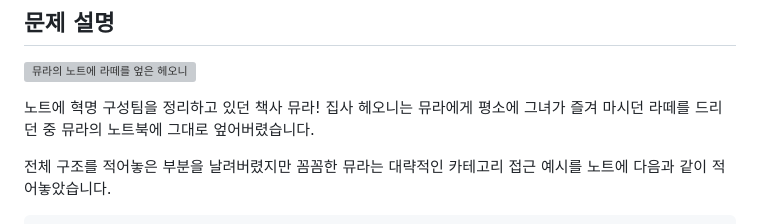
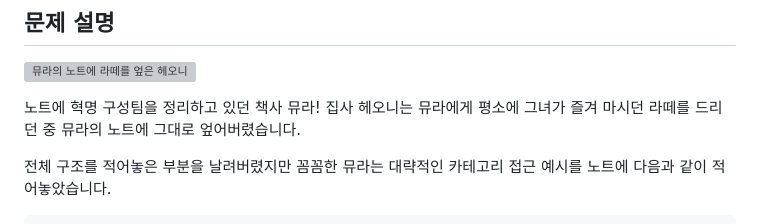
Before and after one commit to weniv/pythonbest20, a Markdown page: src/pages/question11.md, the part around the change. Rendered like a GitHub page; grey boxes are pictures that could not be loaded.

Commit message:
Edit: 11번 문제 설명 노트북 -> 노트 수정

```diff
--- a/src/pages/question11.md
+++ b/src/pages/question11.md
@@ -8,7 +8,7 @@
 
 ![뮤라의 노트에 라떼를 엎은 헤오니](./11_1.webp)
 
-노트에 혁명 구성팀을 정리하고 있던 책사 뮤라! 집사 헤오니는 뮤라에게 평소에 그녀가 즐겨 마시던 라떼를 드리던 중 뮤라의 노트북에 그대로 엎어버렸습니다.
+노트에 혁명 구성팀을 정리하고 있던 책사 뮤라! 집사 헤오니는 뮤라에게 평소에 그녀가 즐겨 마시던 라떼를 드리던 중 뮤라의 노트에 그대로 엎어버렸습니다.
 
 전체 구조를 적어놓은 부분을 날려버렸지만 꼼꼼한 뮤라는 대략적인 카테고리 접근 예시를 노트에 다음과 같이 적어놓았습니다.
 
```
